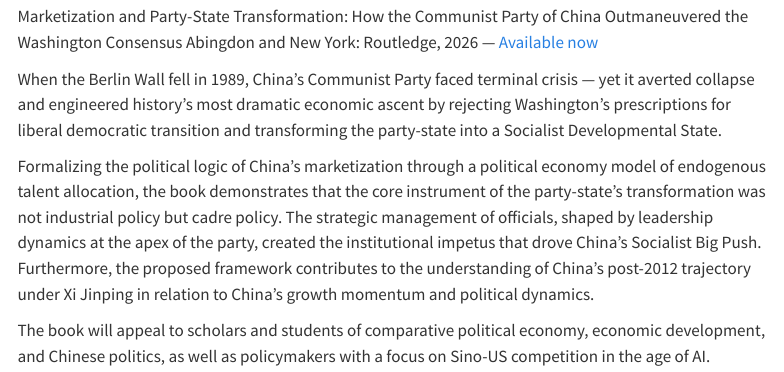
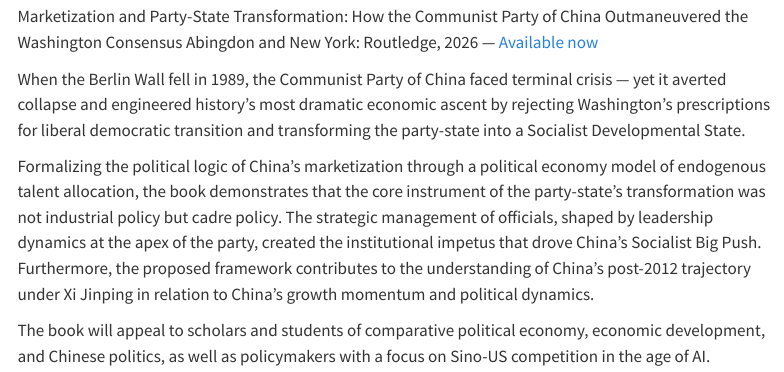
Before and after one commit to kezhouxiao/kezhouxiao.github.io, a Quarto document (index.qmd): the page in a window 1100 px wide, from 2120 px down. Rendered offline with R 4.5, knitr and Pandoc in place of Quarto, with nearby package versions; menus at the side of the page are left out.

Commit message:
Fix naming: China's Communist Party → Communist Party of China
Co-Authored-By: Claude Sonnet 5 <noreply@anthropic.com>

```diff
--- a/index.qmd
+++ b/index.qmd
@@ -29,7 +29,7 @@ My research mainly examines the political economy of China's reform and developm
 [Marketization and Party-State Transformation: How the Communist Party of China Outmaneuvered the Washington Consensus]{.book-title}
 [Abingdon and New York: Routledge, 2026 — [Available now](https://www.routledge.com/Marketization-and-Party-State-Transformation-How-the-Communist-Party-of-China-Outmaneuvered-the-Washington-Consensus/Xiao/p/book/9781041413196)]{.book-status}
 
-When the Berlin Wall fell in 1989, China's Communist Party faced terminal crisis — yet it averted collapse and engineered history's most dramatic economic ascent by rejecting Washington's prescriptions for liberal democratic transition and transforming the party-state into a Socialist Developmental State.
+When the Berlin Wall fell in 1989, the Communist Party of China faced terminal crisis — yet it averted collapse and engineered history's most dramatic economic ascent by rejecting Washington's prescriptions for liberal democratic transition and transforming the party-state into a Socialist Developmental State.
 
 Formalizing the political logic of China's marketization through a political economy model of endogenous talent allocation, the book demonstrates that the core instrument of the party-state's transformation was not industrial policy but cadre policy. The strategic management of officials, shaped by leadership dynamics at the apex of the party, created the institutional impetus that drove China's Socialist Big Push. Furthermore, the proposed framework contributes to the understanding of China's post-2012 trajectory under Xi Jinping in relation to China's growth momentum and political dynamics.
 
```
